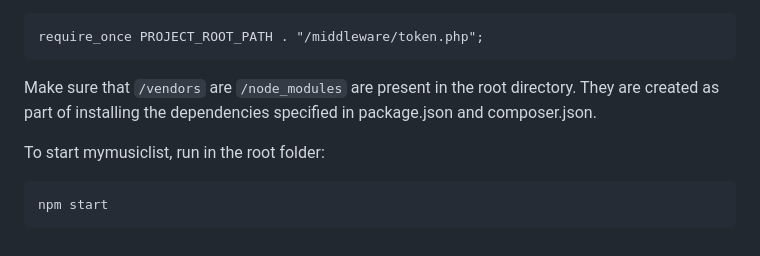
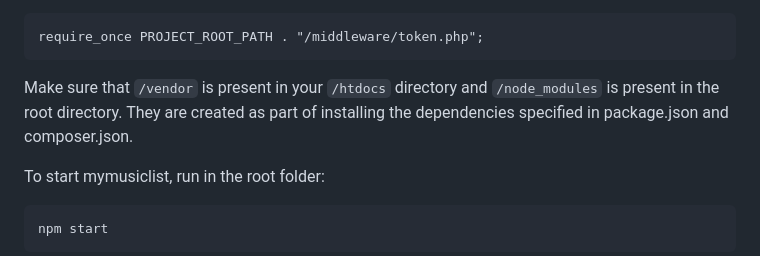
Before and after one commit to LaughingPenguin/mymusiclist, a Markdown page: README.md, the part around the change. Rendered like a GitHub page.

````diff
--- a/README.md
+++ b/README.md
@@ -89,7 +89,7 @@ In `htdocs/inc/bootstrap.php`, replace `require_once PROJECT_ROOT_PATH . "../mid
 require_once PROJECT_ROOT_PATH . "/middleware/token.php";
 ```
 
-Make sure that `/vendors` are `/node_modules` are present in the root directory. They are created as part of installing the dependencies specified in package.json and composer.json.
+Make sure that `/vendor` is present in your `/htdocs` directory and `/node_modules` is present in the root directory. They are created as part of installing the dependencies specified in package.json and composer.json.
 
 To start mymusiclist, run in the root folder:
 
````
